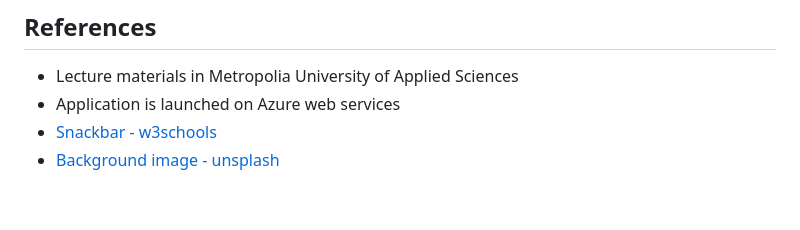
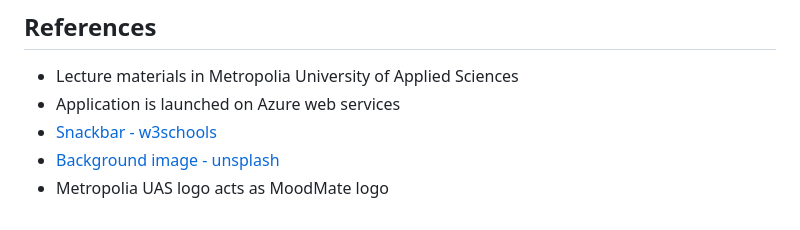
Before and after one commit to Alekkivi/moodmate, a Markdown page: README.md, the part around one of its changes. Rendered like a GitHub page.

```diff
--- a/README.md
+++ b/README.md
@@ -100,3 +100,4 @@ When the admin page is loaded, the client is verified using local storage to det
 - Application is launched on Azure web services
 - [Snackbar - w3schools](https://www.w3schools.com/howto/howto_js_snackbar.asp)
 - [Background image - unsplash](https://unsplash.com/@fempreneurstyledstock)
+- Metropolia UAS logo acts as MoodMate logo
```
Also changed, not shown: other parts of README.md (+8 -8 lines).
